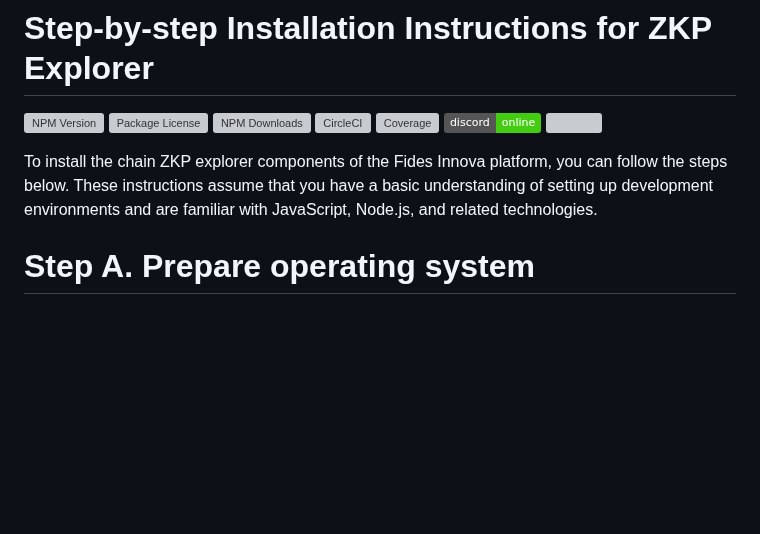
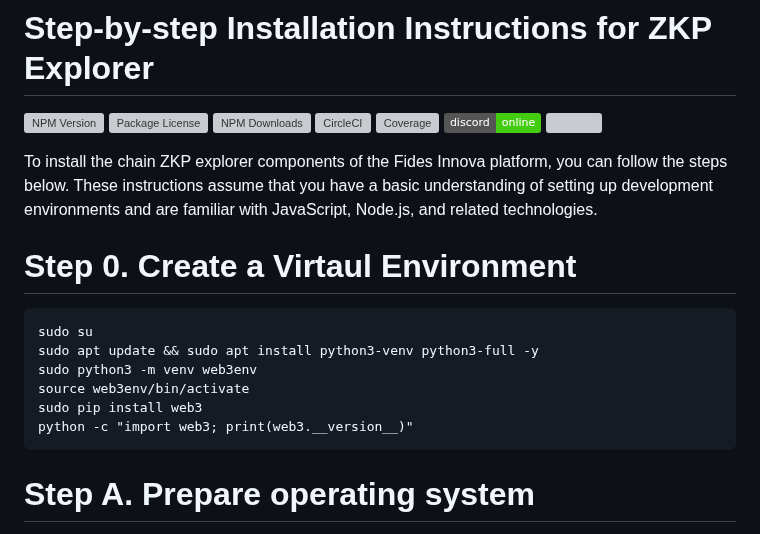
Before and after one commit to neuralarchitects/ZKP-Blockchain-Explorer, a Markdown page: README.md, the part around the change. GitHub-like rendering; badges without logos; blank space fills up the shorter version; grey boxes are pictures that could not be loaded.

````diff
--- a/README.md
+++ b/README.md
@@ -15,7 +15,15 @@
 To install the chain ZKP explorer components of the Fides Innova platform, you can follow the steps below. These instructions assume that you have a basic understanding of setting up development environments and are familiar with JavaScript, Node.js, and related technologies.
 
 
-
+# Step 0. Create a Virtaul Environment
+```
+sudo su
+sudo apt update && sudo apt install python3-venv python3-full -y
+sudo python3 -m venv web3env
+source web3env/bin/activate
+sudo pip install web3
+python -c "import web3; print(web3.__version__)"
+```
 
 # Step A. Prepare operating system
 First of all install Ubuntu 24.04 LTS on your server.
````
